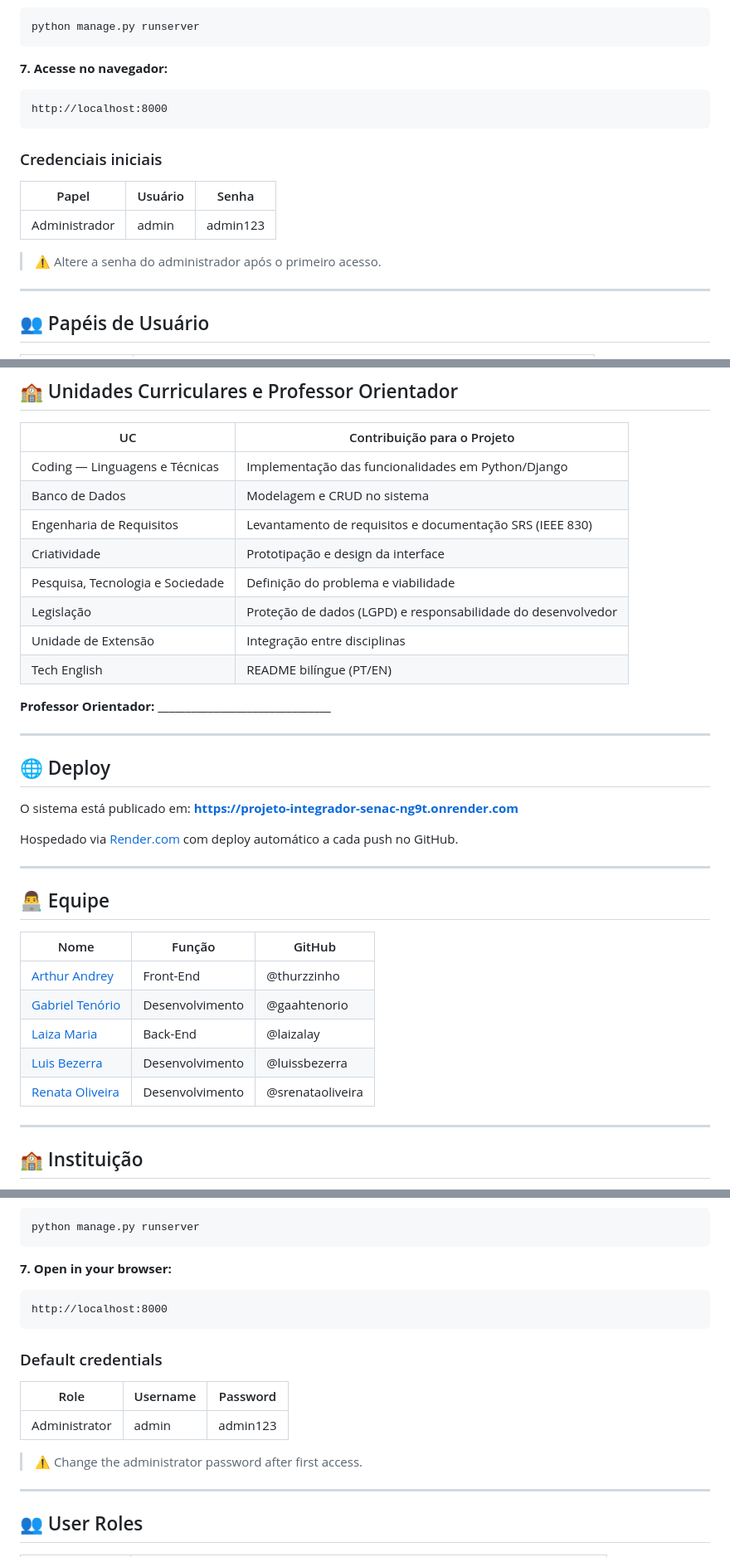
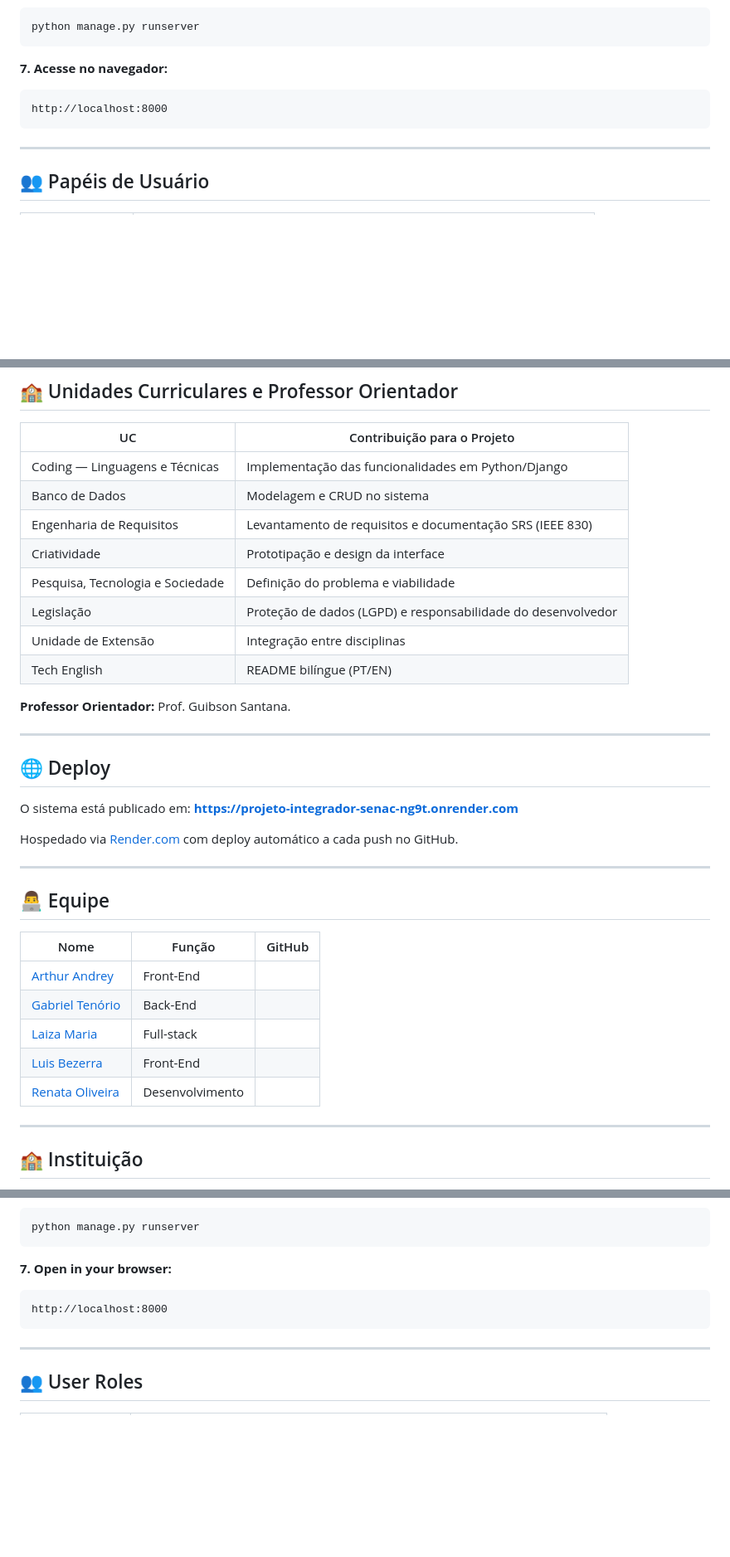
Before and after one commit to laizalay/projeto-integrador-senac, a Markdown page: README.md, 3 parts joined by grey strips. Shown at 83% size. Drawn GitHub-style; blank space fills up the shorter version.

````diff
--- a/README.md
+++ b/README.md
@@ -124,14 +124,6 @@ python manage.py runserver
 http://localhost:8000
 ```
 
-### Credenciais iniciais
-
-| Papel | Usuário | Senha |
-|---|---|---|
-| Administrador | admin | admin123 |
-
-> ⚠️ Altere a senha do administrador após o primeiro acesso.
-
 ---
 
 ## 👥 Papéis de Usuário
@@ -202,16 +194,16 @@ O **Nexus PI** foi desenvolvido com atenção aos princípios da **Lei nº 13.70
 
 | UC | Contribuição para o Projeto |
 |---|---|
-| Coding — Linguagens e Técnicas | Implementação das funcionalidades em Python/Django |
-| Banco de Dados | Modelagem e CRUD no sistema |
-| Engenharia de Requisitos | Levantamento de requisitos e documentação SRS (IEEE 830) |
-| Criatividade | Prototipação e design da interface |
-| Pesquisa, Tecnologia e Sociedade | Definição do problema e viabilidade |
-| Legislação | Proteção de dados (LGPD) e responsabilidade do desenvolvedor |
-| Unidade de Extensão | Integração entre disciplinas |
-| Tech English | README bilíngue (PT/EN) |
+| Coding — Linguagens e Técnicas | Implementação das funcionalidades em Python/Django | Prof. Guibson Santana |
+| Banco de Dados | Modelagem e CRUD no sistema | Prof. Heuryk Wylk |
+| Engenharia de Requisitos | Levantamento de requisitos e documentação SRS (IEEE 830) | Prof. Paulo Pimentel |
+| Criatividade | Prototipação e design da interface | Prof. Paulo Pimentel |
+| Pesquisa, Tecnologia e Sociedade | Definição do problema e viabilidade | Prof. Guibson Santana |
+| Legislação | Proteção de dados (LGPD) e responsabilidade do desenvolvedor | Profª. Renata Cristina |
+| Unidade de Extensão | Integração entre disciplinas | Prof. Arnott Ramos |
+| Tech English | README bilíngue (PT/EN) | Prof. Leonardo Trevas |
 
-**Professor Orientador:** _______________________________
+**Professor Orientador:** Prof. Guibson Santana.
 
 ---
 
@@ -227,11 +219,11 @@ Hospedado via [Render.com](https://render.com) com deploy automático a cada pus
 
 | Nome | Função | GitHub |
 |---|---|---|
-| [Arthur Andrey](https://github.com/thurzzinho) | Front-End | @thurzzinho |
-| [Gabriel Tenório](https://github.com/gaahtenorio) | Desenvolvimento | @gaahtenorio |
-| [Laiza Maria](https://github.com/laizalay) | Back-End | @laizalay |
-| [Luis Bezerra](https://github.com/luissbezerra) | Desenvolvimento | @luissbezerra |
-| [Renata Oliveira](https://github.com/srenataoliveira) | Desenvolvimento | @srenataoliveira |
+| [Arthur Andrey](https://github.com/thurzzinho) | Front-End |
+| [Gabriel Tenório](https://github.com/gaahtenorio) | Back-End |
+| [Laiza Maria](https://github.com/laizalay) | Full-stack |
+| [Luis Bezerra](https://github.com/luissbezerra) | Front-End |
+| [Renata Oliveira](https://github.com/srenataoliveira) | Desenvolvimento |
 
 ---
 
@@ -340,14 +332,6 @@ python manage.py runserver
 http://localhost:8000
 ```
 
-### Default credentials
-
-| Role | Username | Password |
-|---|---|---|
-| Administrator | admin | admin123 |
-
-> ⚠️ Change the administrator password after first access.
-
 ---
 
 ## 👥 User Roles
````
Also changed, not shown: other parts of README.md (+14 -14 lines).
